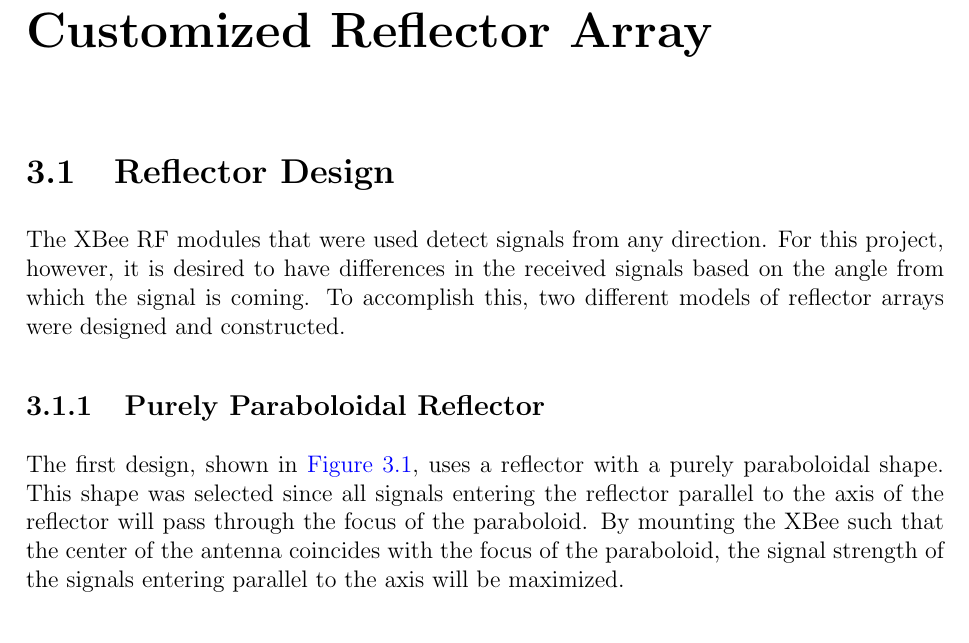
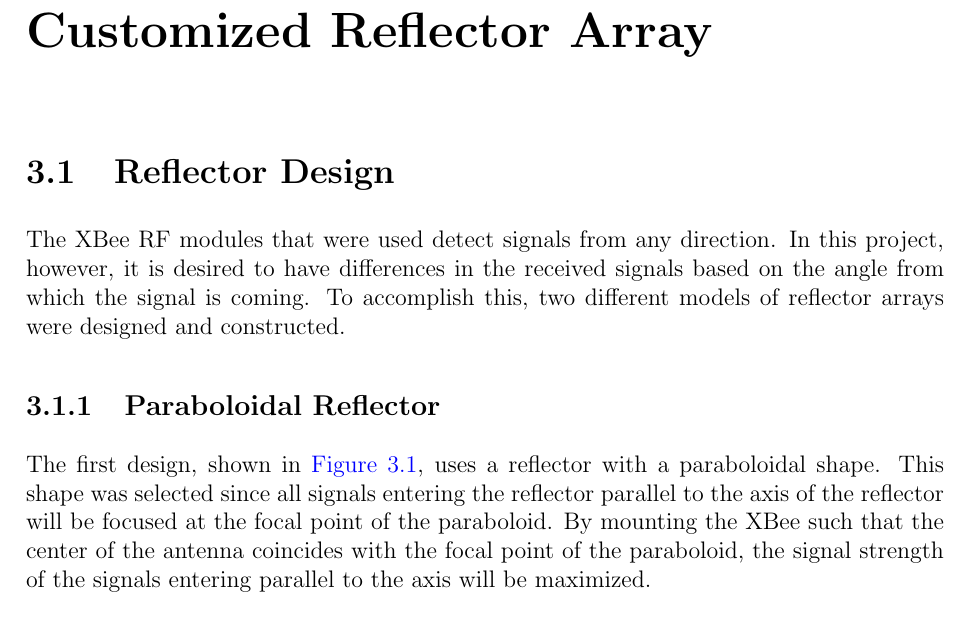
Before and after one commit to ECE-BU-Miah/seniorProject2-2020-21-Docs, a LaTeX thesis (finalReport.tex, which reads parts/30-customized_parabolic_reflector_array.tex): part of page 23 of 33, cut so that both start at the same text. Compiled offline with pdfLaTeX.

Commit message:
Update 30-customized_parabolic_reflector_array.tex

```diff
--- a/parts/30-customized_parabolic_reflector_array.tex
+++ b/parts/30-customized_parabolic_reflector_array.tex
@@ -6,10 +6,10 @@
 %----------------------------------------------------------------------
 \section{Reflector Design}
 %----------------------------------------------------------------------
-The XBee RF modules that were used detect signals from any direction. For this project, however, it is desired to have differences in the received signals based on the angle from which the signal is coming. To accomplish this, two different models of reflector arrays were designed and constructed.
+The XBee RF modules that were used detect signals from any direction. In this project, however, it is desired to have differences in the received signals based on the angle from which the signal is coming. To accomplish this, two different models of reflector arrays were designed and constructed.
 
-\subsection{Purely Paraboloidal Reflector}
-The first design, shown in \autoref{fig:paraboloidalReflector}, uses a reflector with a purely paraboloidal shape. This shape was selected since all signals entering the reflector parallel to the axis of the reflector will pass through the focus of the paraboloid. By mounting the XBee such that the center of the antenna coincides with the focus of the paraboloid, the signal strength of the signals entering parallel to the axis will be maximized.
+\subsection{Paraboloidal Reflector}
+The first design, shown in \autoref{fig:paraboloidalReflector}, uses a reflector with a paraboloidal shape. This shape was selected since all signals entering the reflector parallel to the axis of the reflector will be focused at the focal point of the paraboloid. By mounting the XBee such that the center of the antenna coincides with the focal point of the paraboloid, the signal strength of the signals entering parallel to the axis will be maximized.
 \begin{figure}
     \centering
     \includegraphics[width=3.5in]{figs/img/paraboloidalReflector.png}
```
